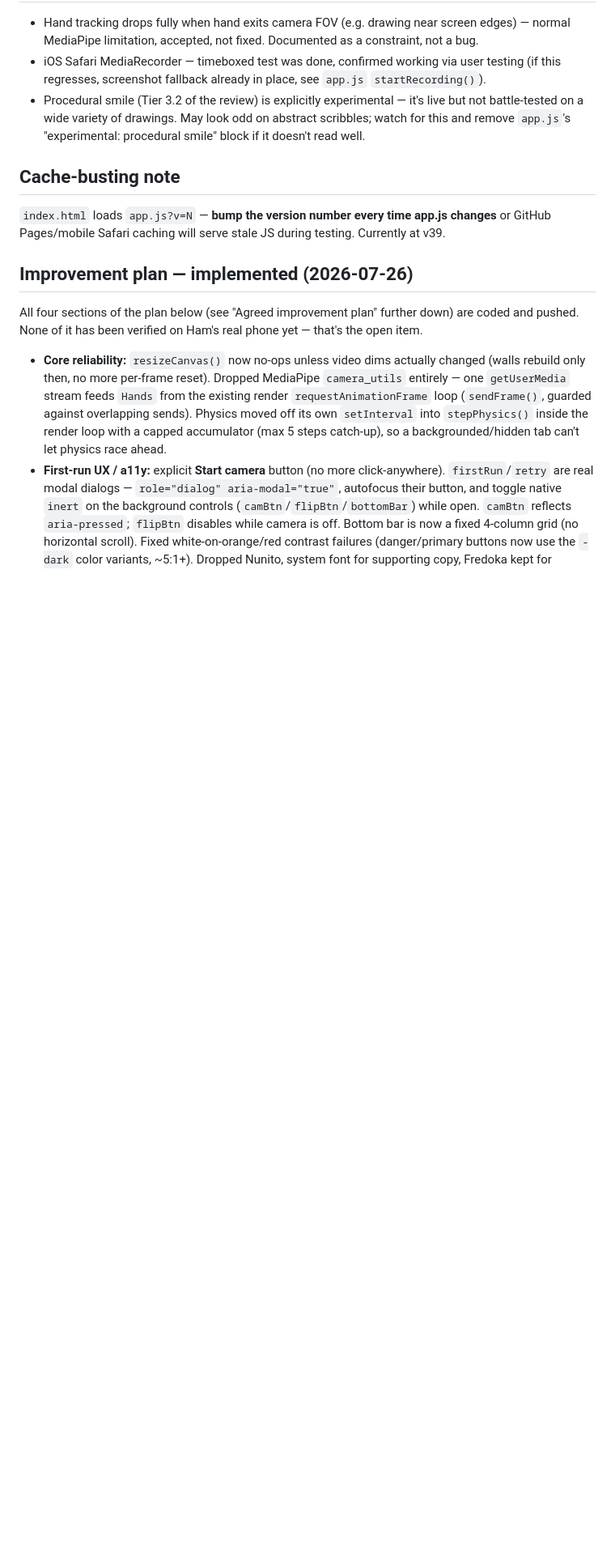
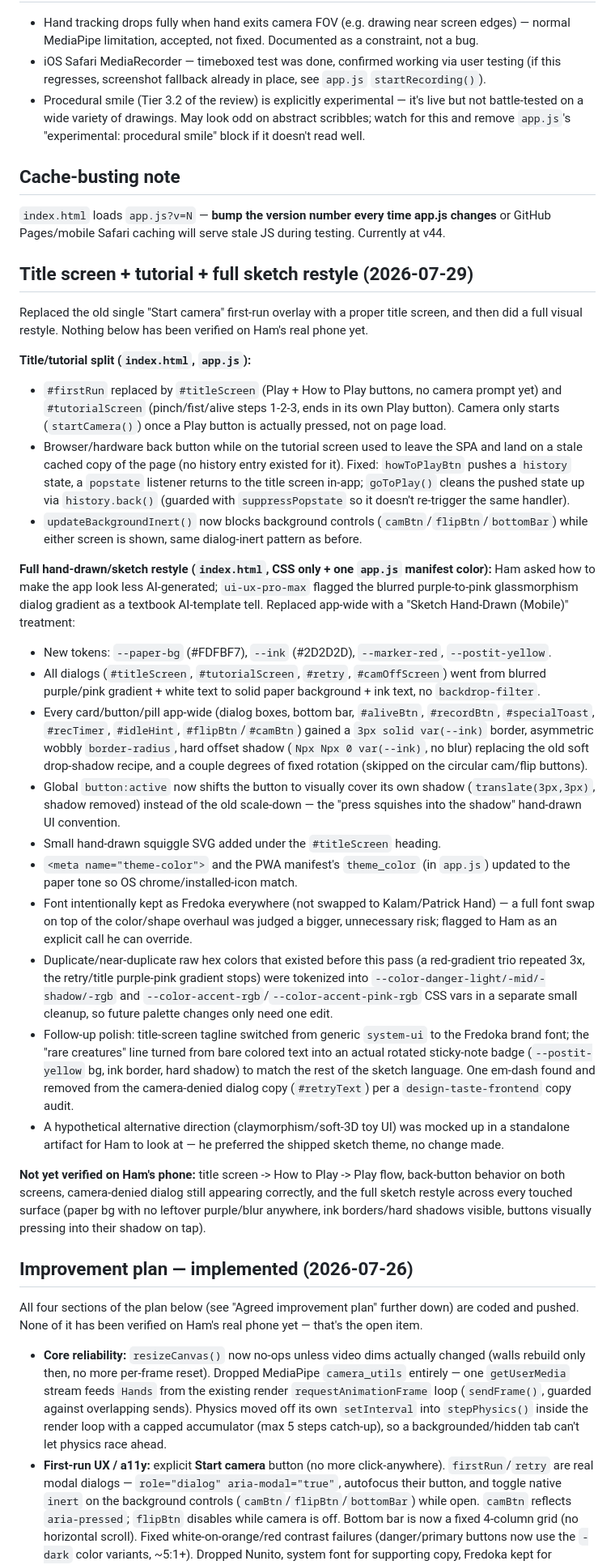
Before and after one commit to chanooooot/sage, a Markdown page: HANDOFF.md, the part around one of its changes. Shown at 81% size. GitHub-like rendering; blank space fills up the shorter version.

Commit message:
Update HANDOFF.md: title/tutorial screen split + full sketch restyle
Documents this session's work for the next agent/session: the
title-screen/tutorial split with the back-button history fix, the
full hand-drawn sketch restyle (paper bg, ink borders, hard shadows,
tokenized colors), the tagline/badge polish, and the em-dash copy fix.
Nothing in this session verified on Ham's real phone yet.

```diff
--- a/HANDOFF.md
+++ b/HANDOFF.md
@@ -47,7 +47,31 @@ backlogged — only the actual blocker was fixed.
 
 ## Cache-busting note
 
-`index.html` loads `app.js?v=N` — **bump the version number every time app.js changes** or GitHub Pages/mobile Safari caching will serve stale JS during testing. Currently at v39.
+`index.html` loads `app.js?v=N` — **bump the version number every time app.js changes** or GitHub Pages/mobile Safari caching will serve stale JS during testing. Currently at v44.
+
+## Title screen + tutorial + full sketch restyle (2026-07-29)
+
+Replaced the old single "Start camera" first-run overlay with a proper title screen, and then did a full visual restyle. Nothing below has been verified on Ham's real phone yet.
+
+**Title/tutorial split (`index.html`, `app.js`):**
+- `#firstRun` replaced by `#titleScreen` (Play + How to Play buttons, no camera prompt yet) and `#tutorialScreen` (pinch/fist/alive steps 1-2-3, ends in its own Play button). Camera only starts (`startCamera()`) once a Play button is actually pressed, not on page load.
+- Browser/hardware back button while on the tutorial screen used to leave the SPA and land on a stale cached copy of the page (no history entry existed for it). Fixed: `howToPlayBtn` pushes a `history` state, a `popstate` listener returns to the title screen in-app; `goToPlay()` cleans the pushed state up via `history.back()` (guarded with `suppressPopstate` so it doesn't re-trigger the same handler).
+- `updateBackgroundInert()` now blocks background controls (`camBtn`/`flipBtn`/`bottomBar`) while either screen is shown, same dialog-inert pattern as before.
+
+**Full hand-drawn/sketch restyle (`index.html`, CSS only + one `app.js` manifest color):**
+Ham asked how to make the app look less AI-generated; `ui-ux-pro-max` flagged the blurred purple-to-pink glassmorphism dialog gradient as a textbook AI-template tell. Replaced app-wide with a "Sketch Hand-Drawn (Mobile)" treatment:
+- New tokens: `--paper-bg` (#FDFBF7), `--ink` (#2D2D2D), `--marker-red`, `--postit-yellow`.
+- All dialogs (`#titleScreen`, `#tutorialScreen`, `#retry`, `#camOffScreen`) went from blurred purple/pink gradient + white text to solid paper background + ink text, no `backdrop-filter`.
+- Every card/button/pill app-wide (dialog boxes, bottom bar, `#aliveBtn`, `#recordBtn`, `#specialToast`, `#recTimer`, `#idleHint`, `#flipBtn`/`#camBtn`) gained a `3px solid var(--ink)` border, asymmetric wobbly `border-radius`, hard offset shadow (`Npx Npx 0 var(--ink)`, no blur) replacing the old soft drop-shadow recipe, and a couple degrees of fixed rotation (skipped on the circular cam/flip buttons).
+- Global `button:active` now shifts the button to visually cover its own shadow (`translate(3px,3px)`, shadow removed) instead of the old scale-down — the "press squishes into the shadow" hand-drawn UI convention.
+- Small hand-drawn squiggle SVG added under the `#titleScreen` heading.
+- `<meta name="theme-color">` and the PWA manifest's `theme_color` (in `app.js`) updated to the paper tone so OS chrome/installed-icon match.
+- Font intentionally kept as Fredoka everywhere (not swapped to Kalam/Patrick Hand) — a full font swap on top of the color/shape overhaul was judged a bigger, unnecessary risk; flagged to Ham as an explicit call he can override.
+- Duplicate/near-duplicate raw hex colors that existed before this pass (a red-gradient trio repeated 3x, the retry/title purple-pink gradient stops) were tokenized into `--color-danger-light/-mid/-shadow/-rgb` and `--color-accent-rgb`/`--color-accent-pink-rgb` CSS vars in a separate small cleanup, so future palette changes only need one edit.
+- Follow-up polish: title-screen tagline switched from generic `system-ui` to the Fredoka brand font; the "rare creatures" line turned from bare colored text into an actual rotated sticky-note badge (`--postit-yellow` bg, ink border, hard shadow) to match the rest of the sketch language. One em-dash found and removed from the camera-denied dialog copy (`#retryText`) per a `design-taste-frontend` copy audit.
+- A hypothetical alternative direction (claymorphism/soft-3D toy UI) was mocked up in a standalone artifact for Ham to look at — he preferred the shipped sketch theme, no change made.
+
+**Not yet verified on Ham's phone:** title screen -> How to Play -> Play flow, back-button behavior on both screens, camera-denied dialog still appearing correctly, and the full sketch restyle across every touched surface (paper bg with no leftover purple/blur anywhere, ink borders/hard shadows visible, buttons visually pressing into their shadow on tap).
 
 ## Improvement plan — implemented (2026-07-26)
 
```
Also changed, not shown: other parts of HANDOFF.md (+1 -1 lines).
